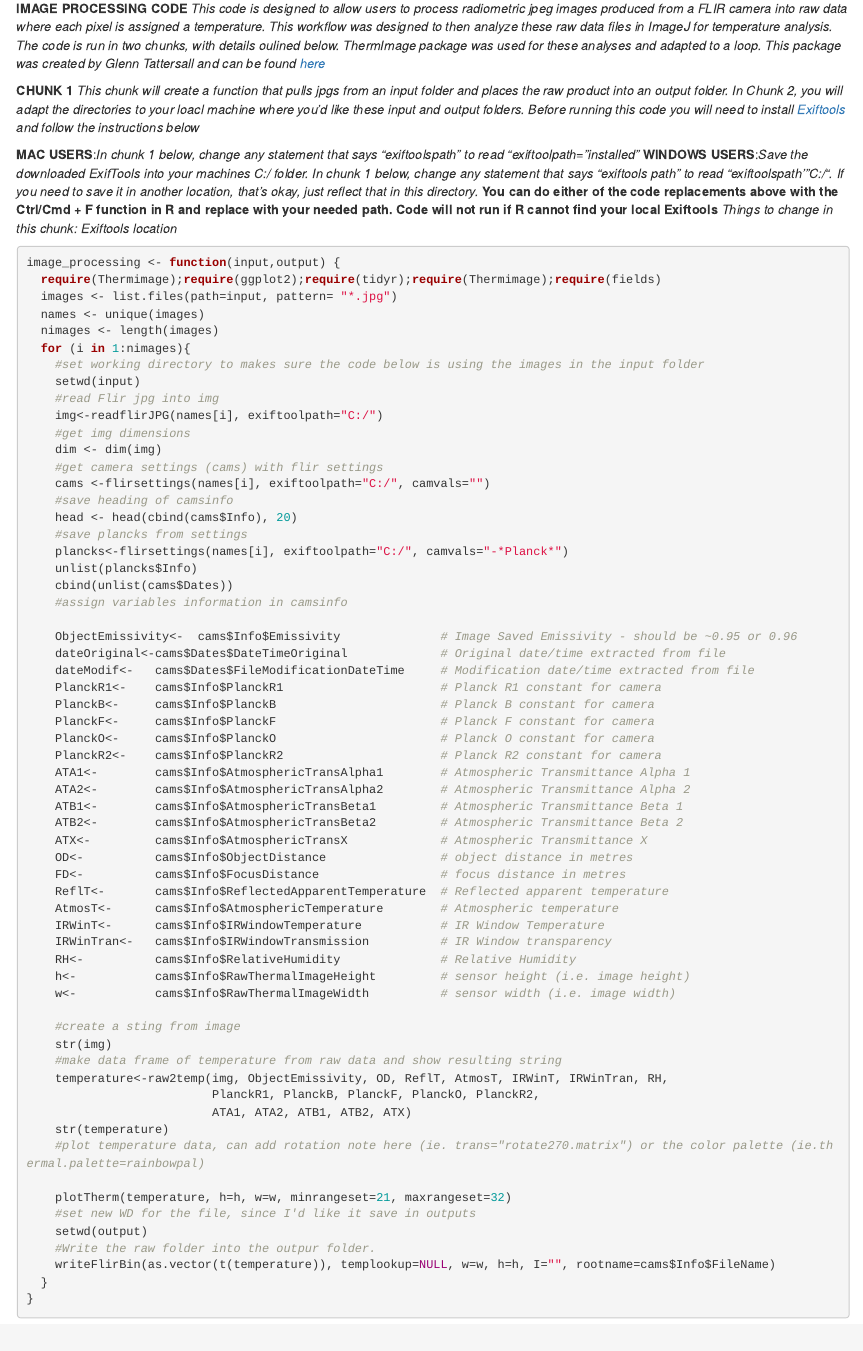
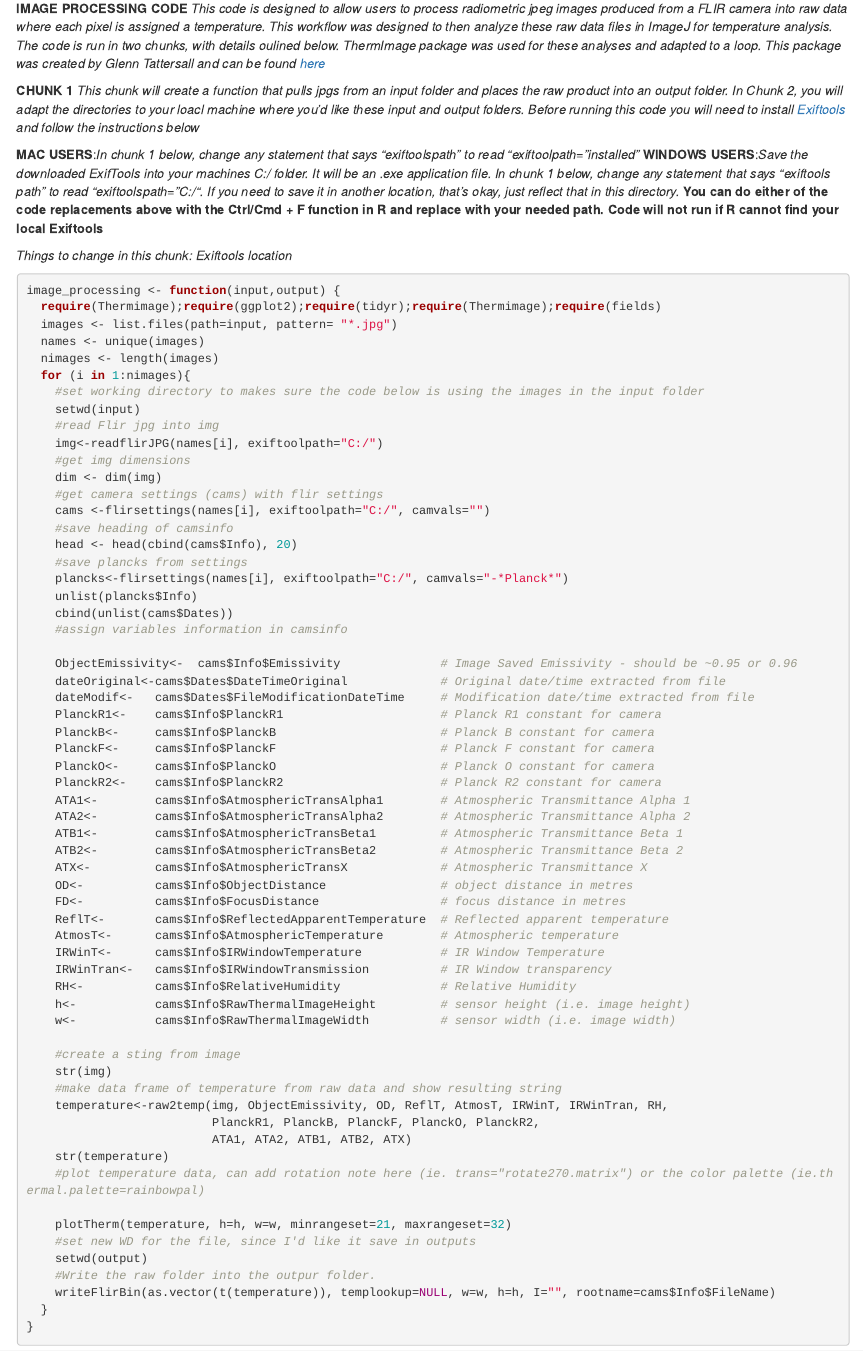
Before and after one commit to eltingrosalee/bill_thermal, an R Markdown document (FLIRjpg_processing.Rmd): the page in a window 1100 px wide, from 130 px down. Rendered offline with R 4.5, knitr and Pandoc, with nearby package versions; some code elsewhere in the file could not run offline.

Commit message:
added more details about the location of Exiftools after teaching this code and feeling that it could be more explicit.

````diff
--- a/FLIRjpg_processing.Rmd
+++ b/FLIRjpg_processing.Rmd
@@ -18,8 +17,10 @@ knitr::opts_chunk$set(echo = TRUE)
 *This chunk will create a function that pulls jpgs from an input folder and places the raw product into an output folder. In Chunk 2, you will adapt the directories to your loacl machine where you'd like these input and output folders. Before running this code you will need to install [Exiftools](https://exiftool.org/install.htm) and follow the instructions below*
 
 **MAC USERS**:*In chunk 1 below, change any statement that says "exiftoolspath" to read "exiftoolpath= "installed"*
-**WINDOWS USERS**:*Save the downloaded ExifTools into your machines C:/ folder. In chunk 1 below, change any statement that says "exiftools path" to read "exiftoolspath' "C:/". If you need to save it in another location, that's okay, just reflect that in this directory.*
+**WINDOWS USERS**:*Save the downloaded ExifTools into your machines C:/ folder. It will be an .exe application file. In chunk 1 below, change any statement that says "exiftools path" to read "exiftoolspath= "C:/". If you need to save it in another location, that's okay, just reflect that in this directory.*
 **You can do either of the code replacements above with the Ctrl/Cmd + F function in R and replace with your needed path. Code will not run if R cannot find your local Exiftools**
+
+
 *Things to change in this chunk: Exiftools location*
 
 ```{r Chunk 1}
````
Also changed, not shown: FLIRjpg_processing.Rmd (1 more changed lines).
